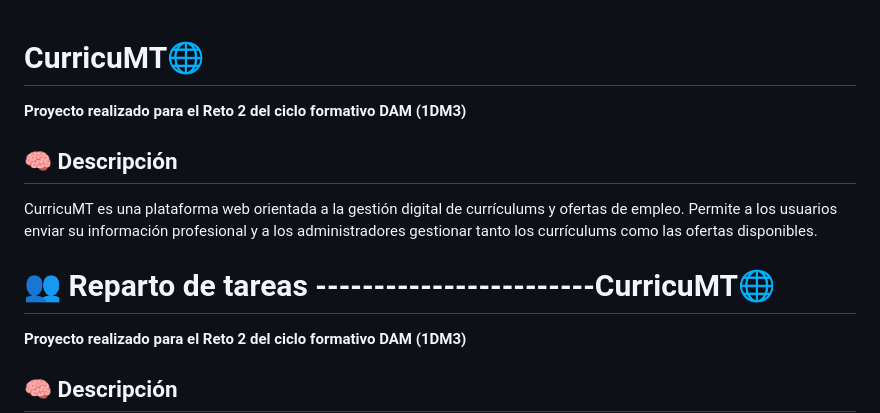
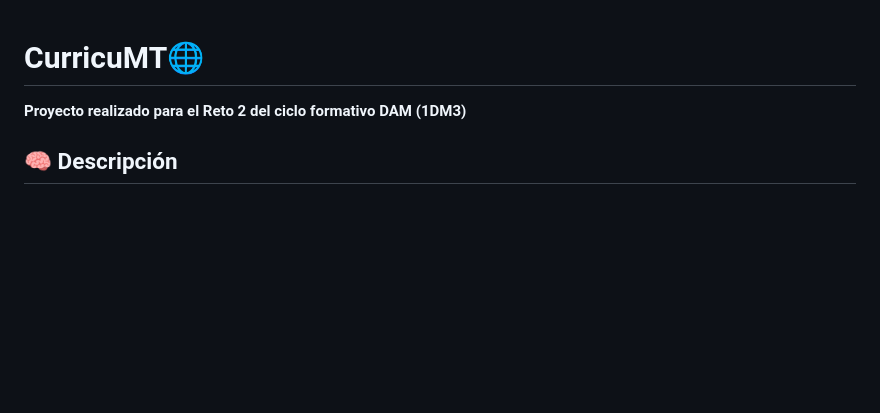
Before and after one commit to Joseba19/CurricuMT, a Markdown page: readme.md, the part around the change. Rendered like a GitHub page; blank space fills up the shorter version.

Commit message:
Clean up readme by removing redundant sections
Removed duplicate project description and task distribution section.

```diff
--- a/readme.md
+++ b/readme.md
@@ -1,15 +1,4 @@
 **CurricuMT🌐**
-===============
-
-**Proyecto realizado para el Reto 2 del ciclo formativo DAM (1DM3)**
-
-**🧠 Descripción**
-------------------
-
-CurricuMT es una plataforma web orientada a la gestión digital de currículums y ofertas de empleo. Permite a los usuarios enviar su información profesional y a los administradores gestionar tanto los currículums como las ofertas disponibles.
-
-**👥 Reparto de tareas**
-------------------------**CurricuMT🌐**
 ===============
 
 **Proyecto realizado para el Reto 2 del ciclo formativo DAM (1DM3)**
```
